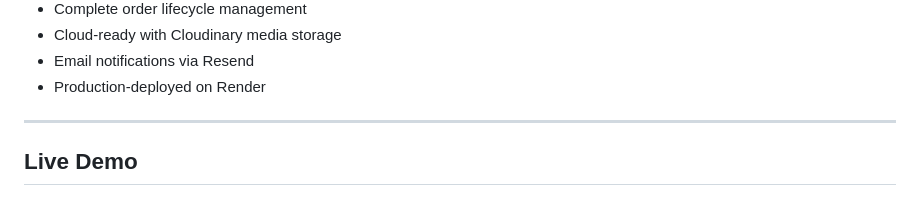
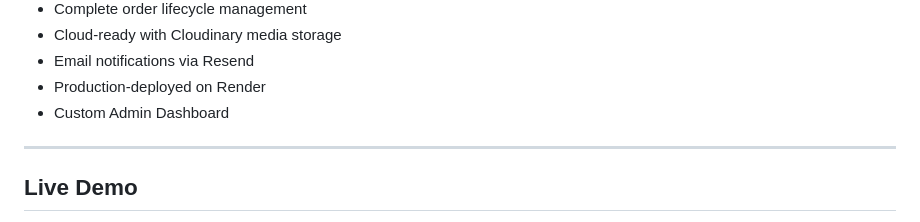
Before and after one commit to arunsabu21/novacart-backend, a Markdown page: README.md, the part around the change. GitHub-like rendering.

Commit message:
Add Custom Admin Dashboard feature to README

```diff
--- a/README.md
+++ b/README.md
@@ -59,6 +59,7 @@ NovaCart Backend is an API-first e-commerce platform that provides a complete su
 - Cloud-ready with Cloudinary media storage
 - Email notifications via Resend
 - Production-deployed on Render
+- Custom Admin Dashboard
 
 
 ---
```
